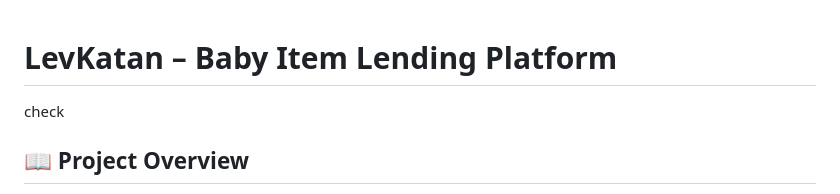
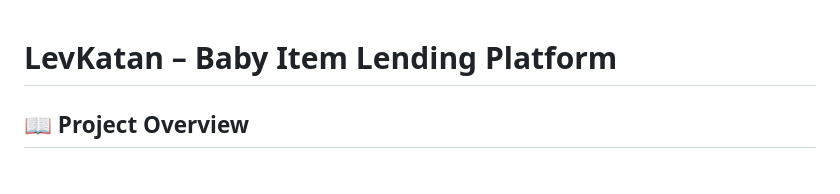
Before and after one commit to dandanseb/LevKatan, a Markdown page: README.md, the part around the change. Drawn GitHub-style.

Commit message:
Remove placeholder text from README

```diff
--- a/README.md
+++ b/README.md
@@ -1,5 +1,5 @@
 # LevKatan – Baby Item Lending Platform
-check
+
 ## 📖 Project Overview
 LevKatan is a web application designed to manage a lending center for baby and child items (strollers, cribs, car seats, playpens, etc.).
 The system allows families to borrow useful items for their children free of charge, while administrators can efficiently manage inventory, requests, and returns.
```
